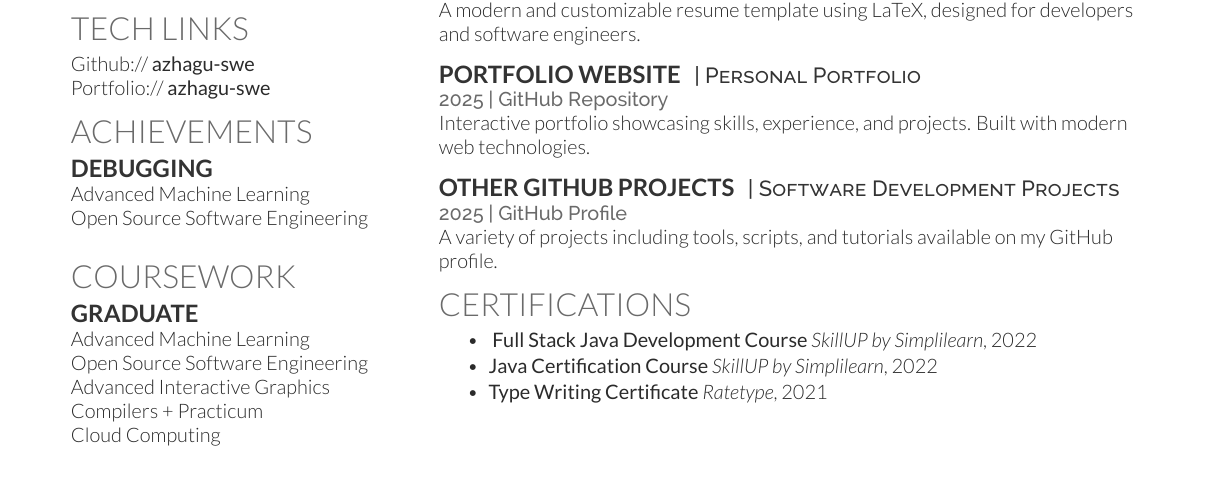
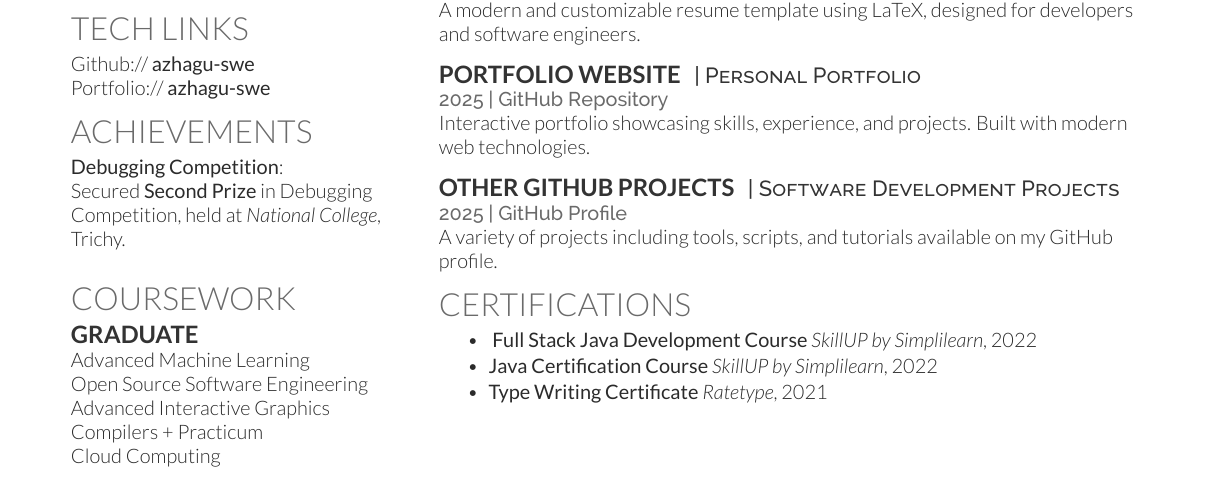
Before and after one commit to azhagu-swe/Azhagu-swe-resume, a LaTeX CV (azhagu-swe_resume-openfont.tex): part of the page, cut so that both start at the same text. Compiled offline with XeLaTeX.

Commit message:
Update achievements section: replace generic achievements with specific details about the Debugging Competition

```diff
--- a/azhagu-swe_resume-openfont.tex
+++ b/azhagu-swe_resume-openfont.tex
@@ -84,10 +84,7 @@ Portfolio://  \href{https://azhagu-swe.github.io/portfolio/}{\bf azhagu-swe} \\
 %%%%%%%%%%%%%%%%%%%%%%%%%%%%%%%%%%%%%%
 
 \section{Achievements}
-\subsection{Debugging}
-Advanced Machine Learning \\
-Open Source Software Engineering \\
-
+ \textbf{Debugging Competition}: \\ Secured \textbf{Second Prize} in Debugging Competition, held at \textit{National College}, Trichy.
 \sectionsep
 
 %%%%%%%%%%%%%%%%%%%%%%%%%%%%%%%%%%%%%%
```
